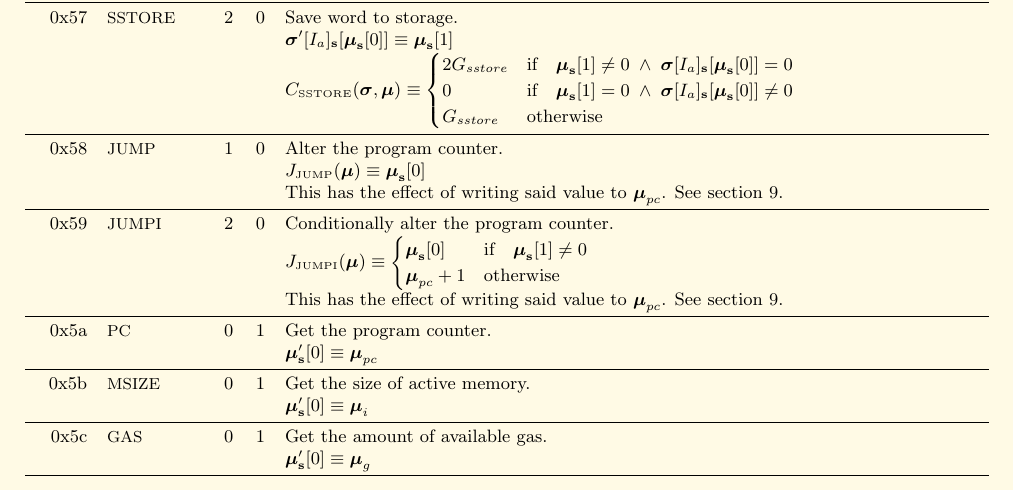
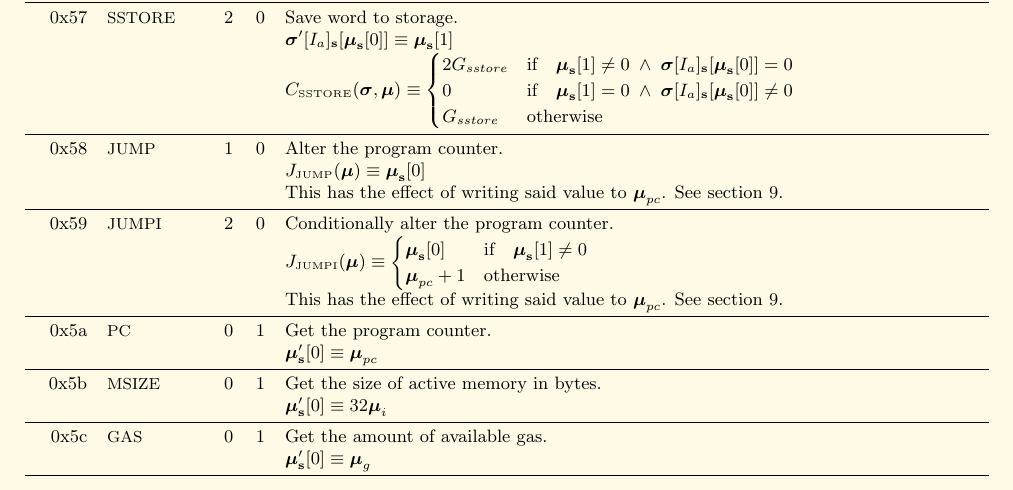
Before and after one commit to ethereum/yellowpaper, a LaTeX paper (Paper.tex): part of page 20 of 25, cut so that both start at the same text. Compiled offline with pdfLaTeX.

Commit message:
MSIZE is bytes.

```diff
--- a/Paper.tex
+++ b/Paper.tex
@@ -1509,8 +1509,8 @@ G_{sstore} & \text{otherwise}
 0x5a & {\small PC} & 0 & 1 & Get the program counter. \\
 &&&& $\boldsymbol{\mu}'_\mathbf{s}[0] \equiv \boldsymbol{\mu}_{pc}$ \\
 \midrule
-0x5b & {\small MSIZE} & 0 & 1 & Get the size of active memory. \\
-&&&& $\boldsymbol{\mu}'_\mathbf{s}[0] \equiv \boldsymbol{\mu}_{i}$ \\
+0x5b & {\small MSIZE} & 0 & 1 & Get the size of active memory in bytes. \\
+&&&& $\boldsymbol{\mu}'_\mathbf{s}[0] \equiv 32\boldsymbol{\mu}_{i}$ \\
 \midrule
 0x5c & {\small GAS} & 0 & 1 & Get the amount of available gas. \\
 &&&& $\boldsymbol{\mu}'_\mathbf{s}[0] \equiv \boldsymbol{\mu}_{g}$ \\
```
